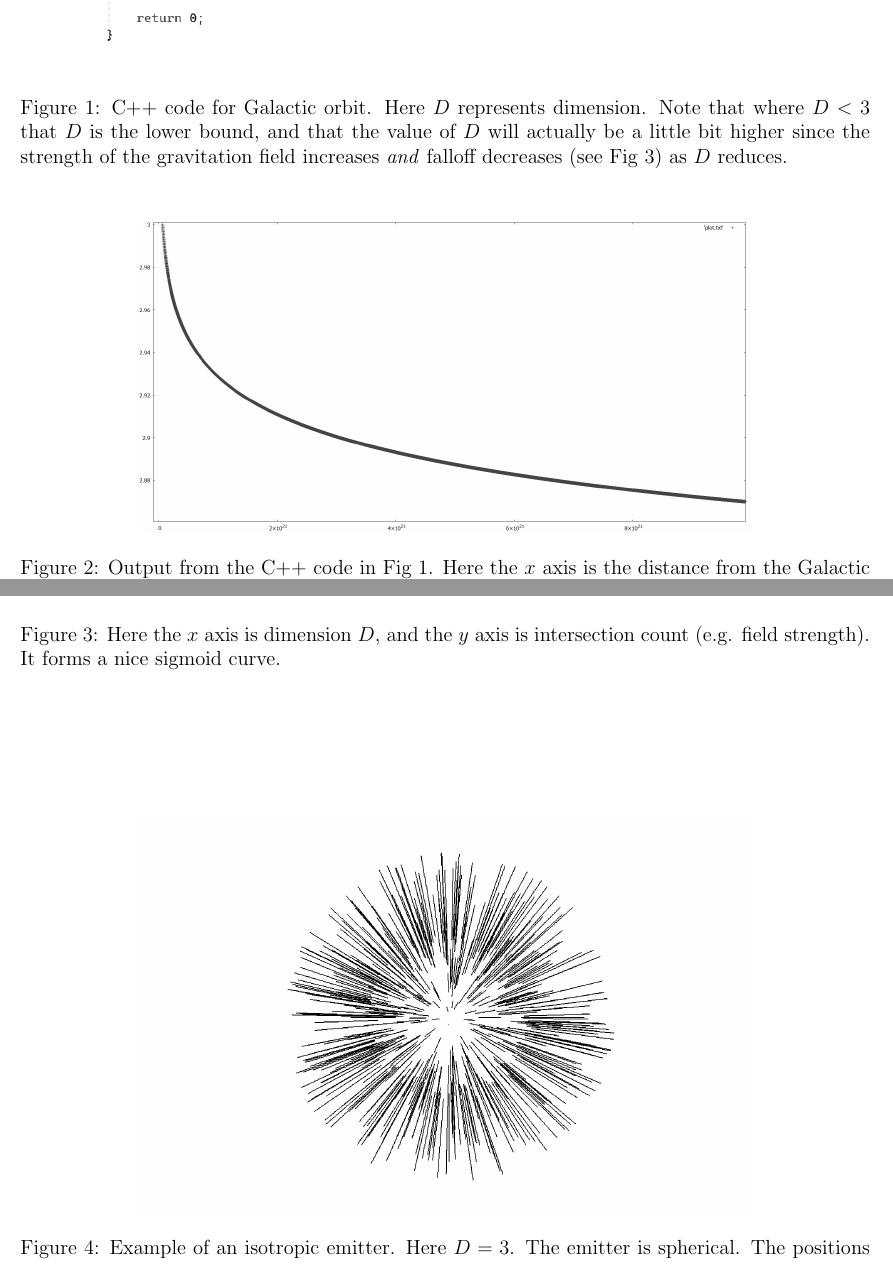
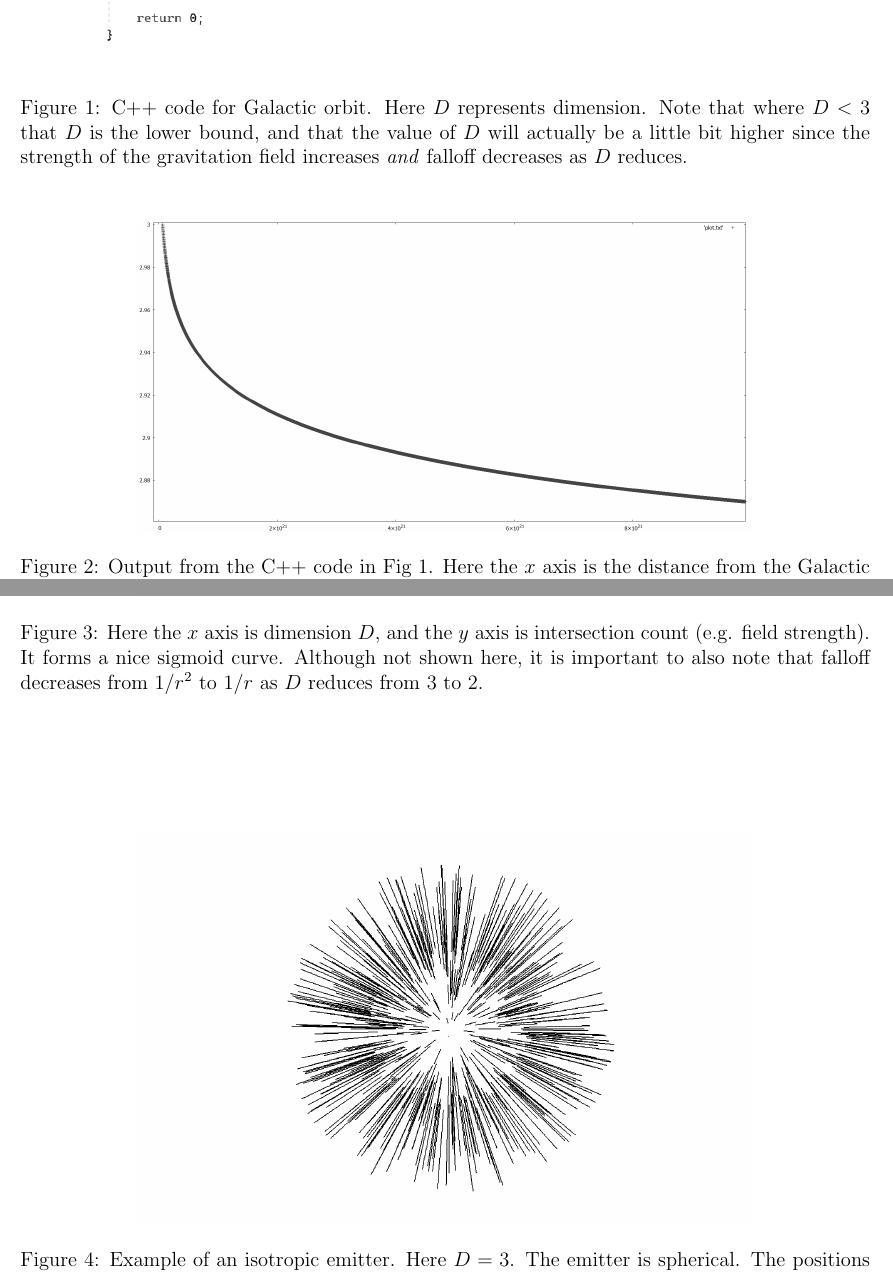
Before and after one commit to sjhalayka/papers, a LaTeX paper (review/bezier_escape.tex): two parts of pages 4 and 5 of 6, joined at a grey line, cut so that both start at the same text. Compiled offline with pdfLaTeX.

Commit message:
Add files via upload

```diff
--- a/review/bezier_escape.tex
+++ b/review/bezier_escape.tex
@@ -201,7 +201,7 @@ If so, then does the gravitation become anisotropic as predicted in this paper?
   \includegraphics[width = 6 in]{code.png}
   \caption{ C++ code for Galactic orbit.
 Here $D$ represents dimension.
-Note that where $D < 3$ that $D$ is the lower bound, and that the value of $D$ will actually be a little bit higher since the strength of the gravitation field increases {\textit{and}} falloff decreases (see Fig 3) as $D$ reduces.
+Note that where $D < 3$ that $D$ is the lower bound, and that the value of $D$ will actually be a little bit higher since the strength of the gravitation field increases {\textit{and}} falloff decreases as $D$ reduces.
 }
 \end{figure}
 
@@ -221,6 +221,7 @@ Here the $x$ axis is the distance from the Galactic centre $r$, and the $y$ axis
   \caption{
 Here the $x$ axis is dimension $D$, and the $y$ axis is intersection count (e.g. field strength).
 It forms a nice sigmoid curve.
+Although not shown here, it is important to also note that falloff decreases from $1/r^2$ to $1/r$ as $D$ reduces from $3$ to $2$.
 }
 \end{figure}
 
```
Also changed, not shown: review/bezier_escape.pdf.
